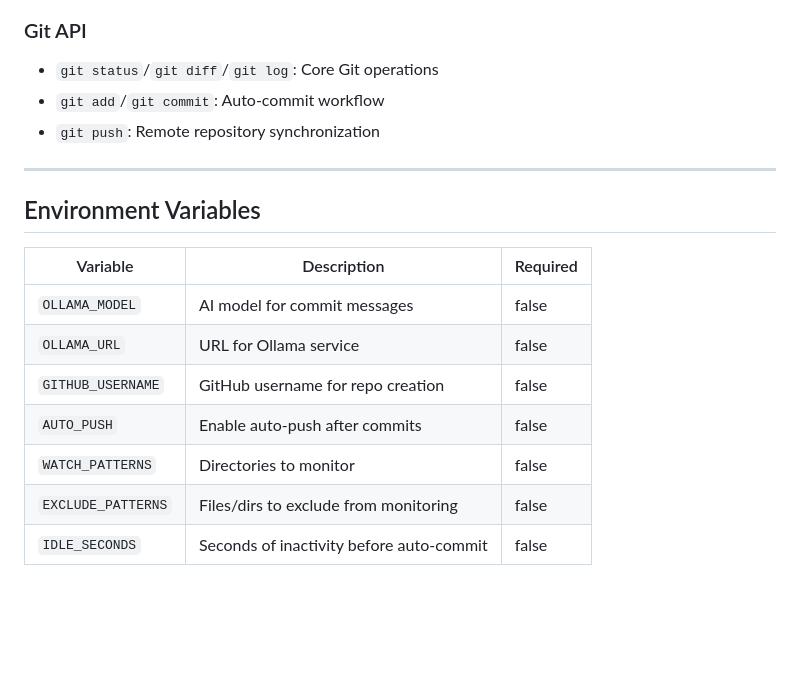
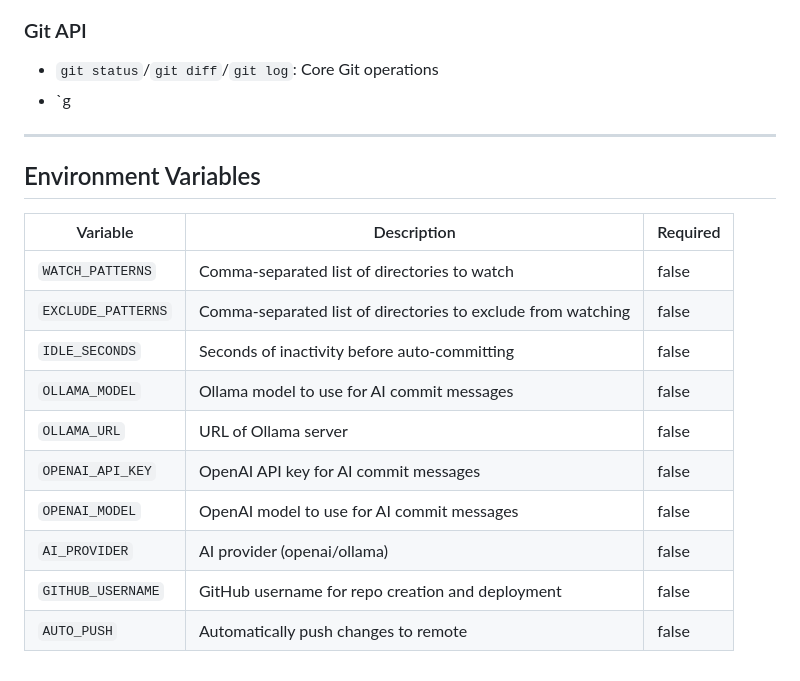
Before and after one commit to bb82dabn/gitpal, a Markdown page: README.md, the part around the change. GitHub-like rendering; blank space fills up the shorter version.

Commit message:
docs: update README environment variables table formatting and entries

```diff
--- a/README.md
+++ b/README.md
@@ -135,19 +135,21 @@ docker-compose up -d
 
 ### Git API
 - `git status`/`git diff`/`git log`: Core Git operations
-- `git add`/`git commit`: Auto-commit workflow
-- `git push`: Remote repository synchronization
+- `g
 
 ---
 
 ## Environment Variables
 
 | Variable              | Description                                                                 | Required |
-|-----------------------|-----------------------------------------------------------------------------|----------|
-| `OLLAMA_MODEL`        | AI model for commit messages                                               | false    |
-| `OLLAMA_URL`          | URL for Ollama service                                                     | false    |
-| `GITHUB_USERNAME`     | GitHub username for repo creation                                         | false    |
-| `AUTO_PUSH`           | Enable auto-push after commits                                            | false    |
-| `WATCH_PATTERNS`      | Directories to monitor                                                    | false    |
-| `EXCLUDE_PATTERNS`    | Files/dirs to exclude from monitoring                                    | false    |
-| `IDLE_SECONDS`        | Seconds of inactivity before auto-commit                                 | false    |
+|----------------------|-----------------------------------------------------------------------------|----------|
+| `WATCH_PATTERNS`     | Comma-separated list of directories to watch                                | false    |
+| `EXCLUDE_PATTERNS`   | Comma-separated list of directories to exclude from watching               | false    |
+| `IDLE_SECONDS`       | Seconds of inactivity before auto-committing                               | false    |
+| `OLLAMA_MODEL`       | Ollama model to use for AI commit messages                                 | false    |
+| `OLLAMA_URL`         | URL of Ollama server                                                       | false    |
+| `OPENAI_API_KEY`     | OpenAI API key for AI commit messages                                     | false    |
+| `OPENAI_MODEL`       | OpenAI model to use for AI commit messages                                | false    |
+| `AI_PROVIDER`        | AI provider (openai/ollama)                                               | false    |
+| `GITHUB_USERNAME`    | GitHub username for repo creation and deployment                          | false    |
+| `AUTO_PUSH`          | Automatically push changes to remote                                       | false    |
```
